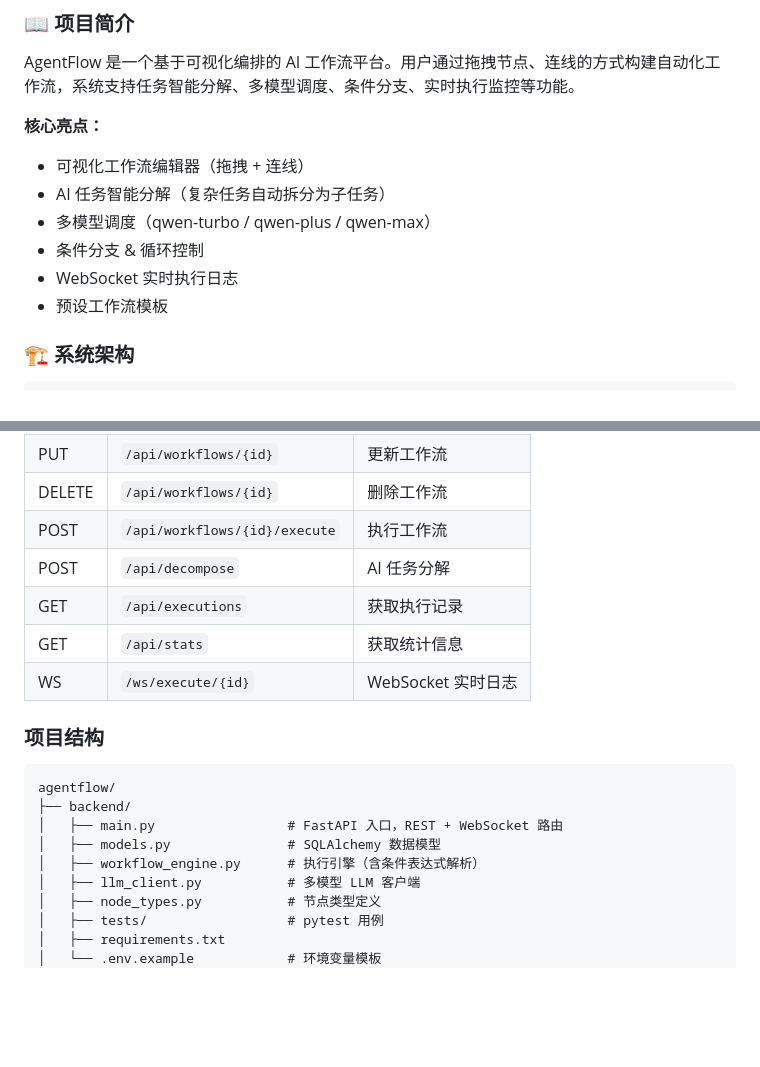
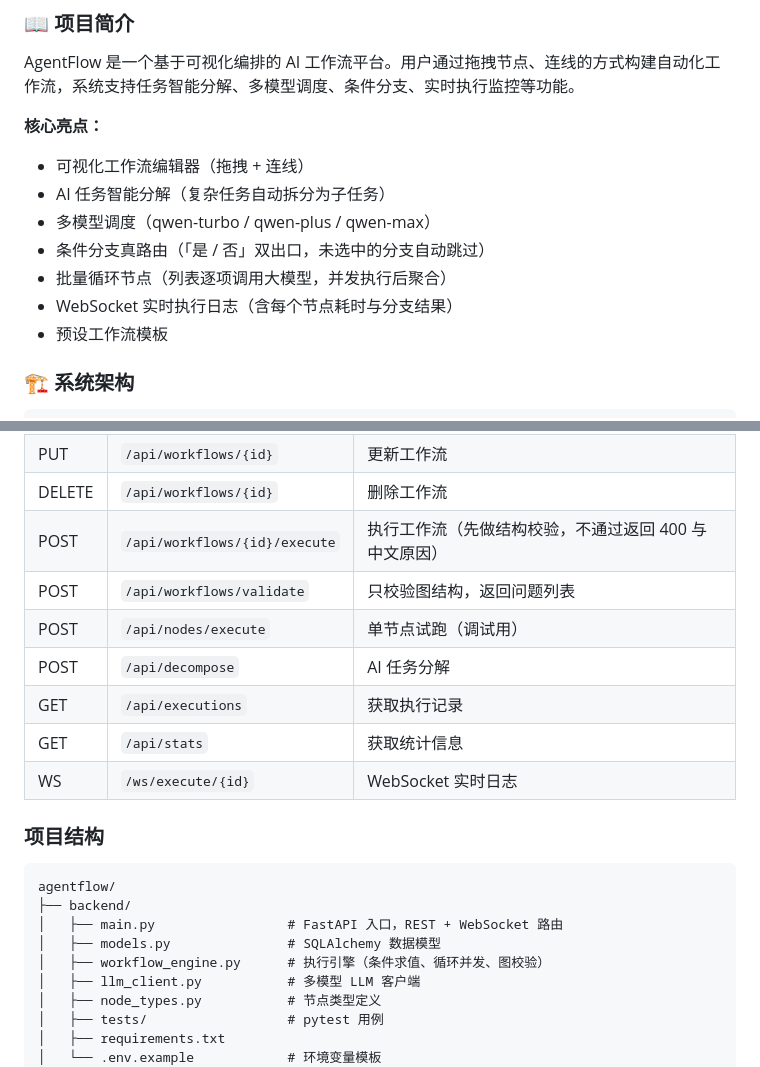
Before and after one commit to cappercclove/agentflow, a Markdown page: README.md, 2 parts joined by grey strips. Rendered like a GitHub page; blank space fills up the shorter version.

```diff
--- a/README.md
+++ b/README.md
@@ -23,8 +23,9 @@ AgentFlow 是一个基于可视化编排的 AI 工作流平台。用户通过拖
 - 可视化工作流编辑器（拖拽 + 连线）
 - AI 任务智能分解（复杂任务自动拆分为子任务）
 - 多模型调度（qwen-turbo / qwen-plus / qwen-max）
-- 条件分支 & 循环控制
-- WebSocket 实时执行日志
+- 条件分支真路由（「是 / 否」双出口，未选中的分支自动跳过）
+- 批量循环节点（列表逐项调用大模型，并发执行后聚合）
+- WebSocket 实时执行日志（含每个节点耗时与分支结果）
 - 预设工作流模板
 
 ### 🏗️ 系统架构
@@ -140,7 +156,9 @@ docker-compose up -d
 | GET | `/api/workflows/{id}` | 获取工作流详情 |
 | PUT | `/api/workflows/{id}` | 更新工作流 |
 | DELETE | `/api/workflows/{id}` | 删除工作流 |
-| POST | `/api/workflows/{id}/execute` | 执行工作流 |
+| POST | `/api/workflows/{id}/execute` | 执行工作流（先做结构校验，不通过返回 400 与中文原因） |
+| POST | `/api/workflows/validate` | 只校验图结构，返回问题列表 |
+| POST | `/api/nodes/execute` | 单节点试跑（调试用） |
 | POST | `/api/decompose` | AI 任务分解 |
 | GET | `/api/executions` | 获取执行记录 |
 | GET | `/api/stats` | 获取统计信息 |
@@ -153,7 +171,7 @@ agentflow/
 ├── backend/
 │   ├── main.py                 # FastAPI 入口，REST + WebSocket 路由
 │   ├── models.py               # SQLAlchemy 数据模型
-│   ├── workflow_engine.py      # 执行引擎（含条件表达式解析）
+│   ├── workflow_engine.py      # 执行引擎（条件求值、循环并发、图校验）
 │   ├── llm_client.py           # 多模型 LLM 客户端
 │   ├── node_types.py           # 节点类型定义
 │   ├── tests/                  # pytest 用例
```
Also changed, not shown: other parts of README.md (+30 -13 lines).
